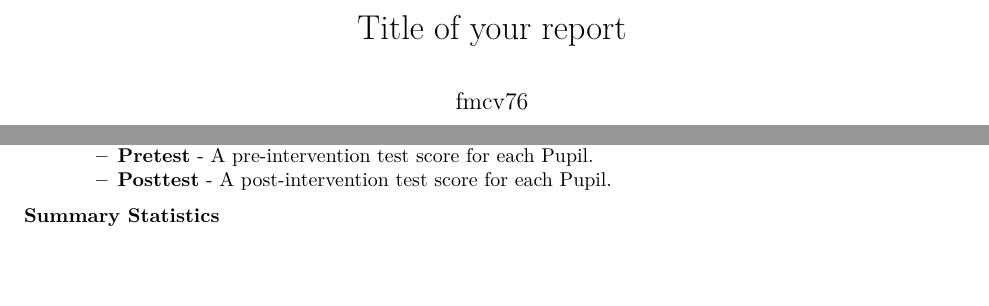
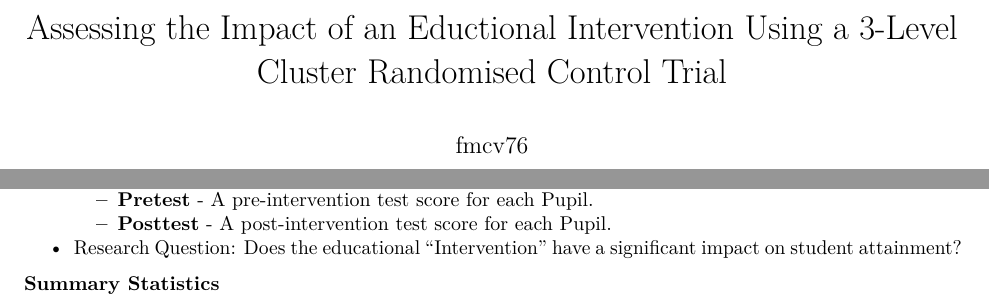
Before and after one commit to alasdair-breasley/mlm-assignment, an R Markdown document (MLM_Formative_Assignment.Rmd): two parts of pages 1 and 2 of 8, joined at a grey line, cut at the place of the change, the shorter picture padded with empty space. Rendered offline with R 4.5, knitr and Pandoc, then LaTeX, with nearby package versions; some code elsewhere in the file could not run offline.

Commit message:
Title, research question.

```diff
--- a/MLM_Formative_Assignment.Rmd
+++ b/MLM_Formative_Assignment.Rmd
@@ -1,5 +1,5 @@
 ---
-title: "Title of your report"
+title: "Assessing the Impact of an Eductional Intervention Using a 3-Level Cluster Randomised Control Trial"
 author: "fmcv76"
 date: "01/03/24"
 output:
@@ -63,6 +63,7 @@ colSums(is.na(crt_data))
   - __FSM__ - Flag indicating whether a Pupil is eligible for free school meals.
   - __Pretest__ - A pre-intervention test score for each Pupil.
   - __Posttest__ - A post-intervention test score for each Pupil.
+- Research Question: Does the educational "Intervention" have a significant impact on student attainment?
 
 __Summary Statistics__
 
```
